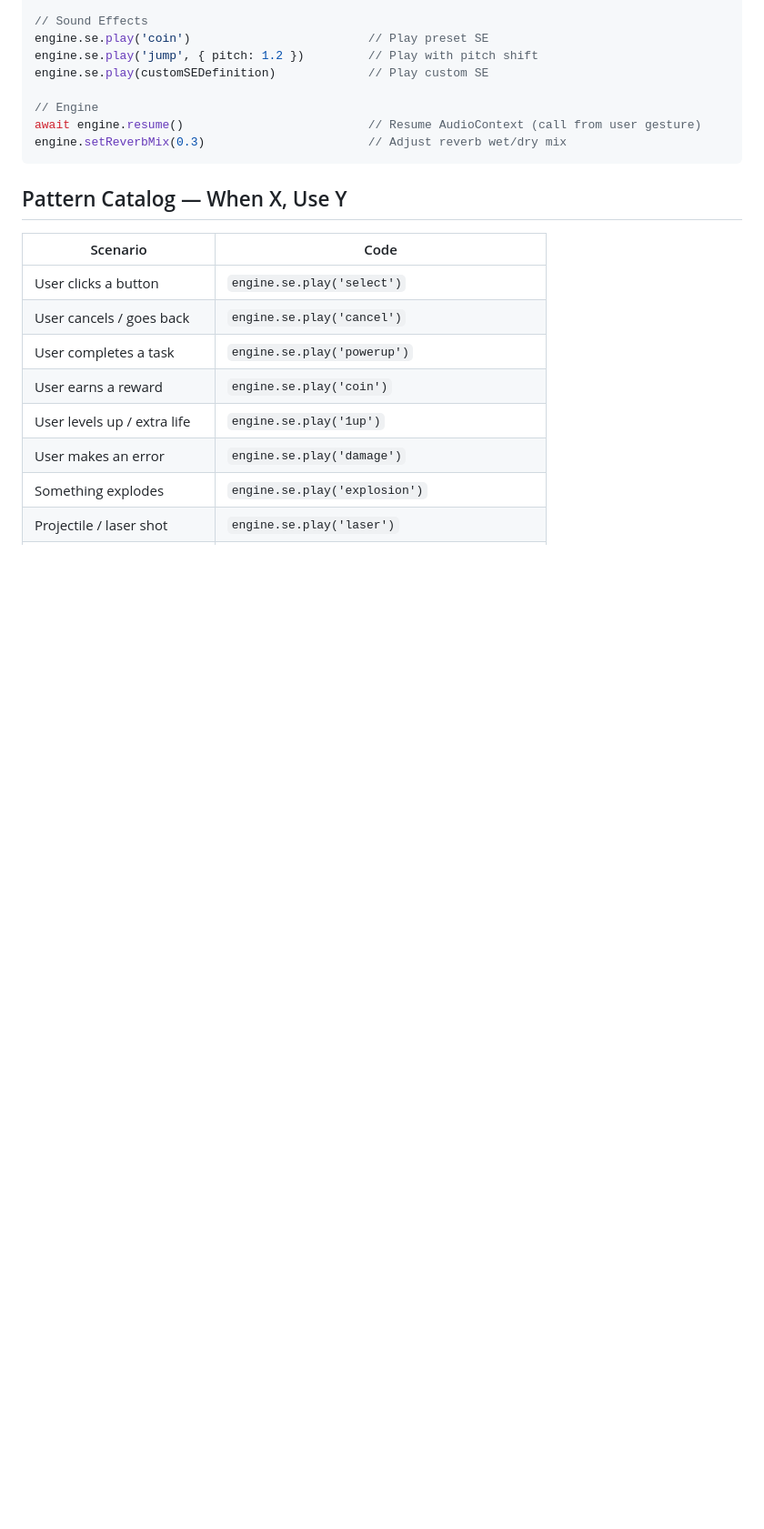
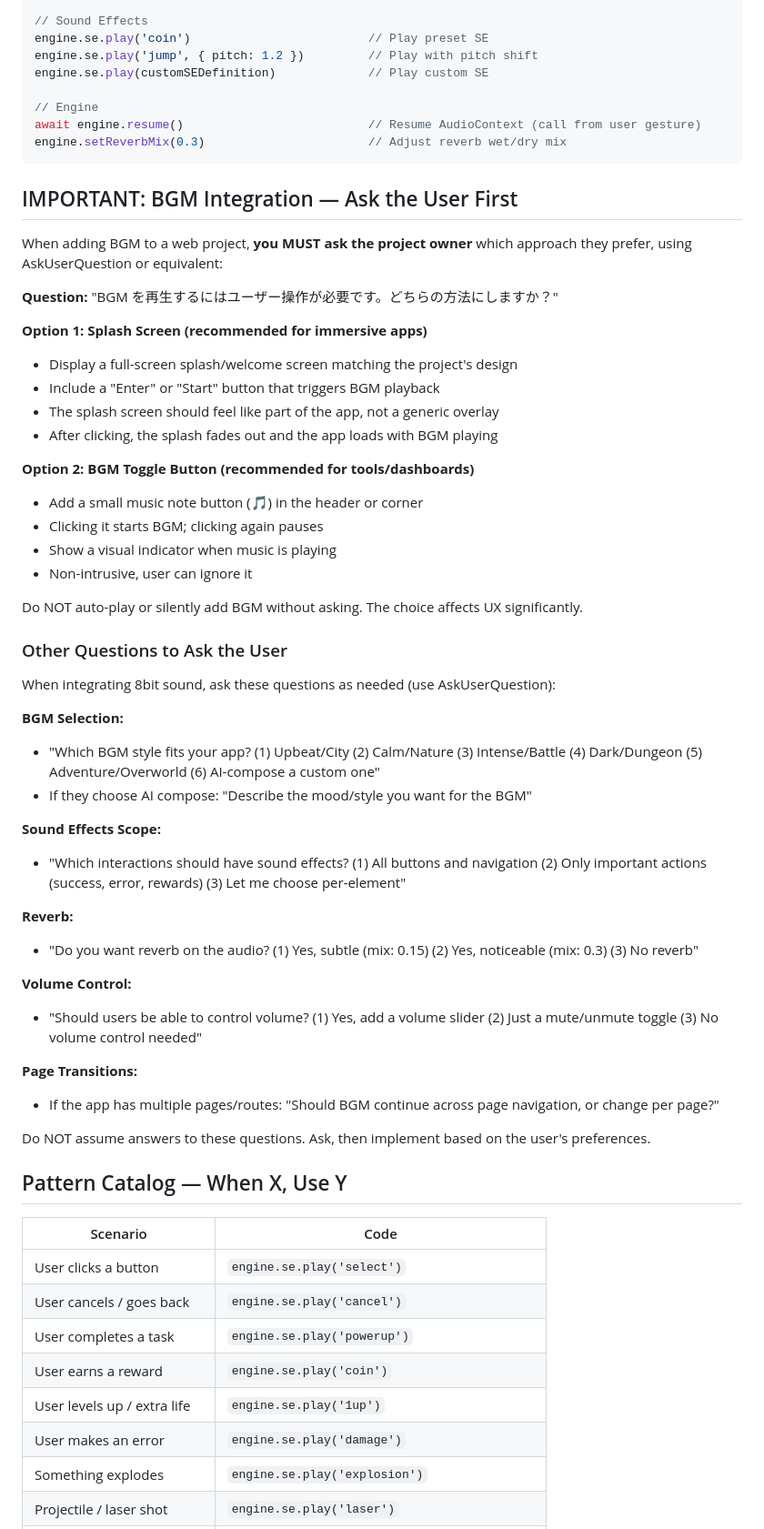
Before and after one commit to hiranotomo/8bit-sound-engine, a Markdown page: AGENTS.md, the part around the change. Shown at 91% size. Rendered like a GitHub page; blank space fills up the shorter version.

Commit message:
docs: AGENTS.md — require Claude Code to ask user before integrating
BGM approach (splash screen vs toggle button), BGM selection,
SE scope, reverb preference, volume control, page transitions.
All questions use AskUserQuestion to respect project owner's intent.

Co-Authored-By: Claude Opus 4.6 (1M context) <noreply@anthropic.com>

````diff
--- a/AGENTS.md
+++ b/AGENTS.md
@@ -53,6 +53,48 @@ engine.se.play(customSEDefinition)             // Play custom SE
 await engine.resume()                          // Resume AudioContext (call from user gesture)
 engine.setReverbMix(0.3)                       // Adjust reverb wet/dry mix
 ```
+
+## IMPORTANT: BGM Integration — Ask the User First
+
+When adding BGM to a web project, **you MUST ask the project owner** which approach they prefer, using AskUserQuestion or equivalent:
+
+**Question:** "BGM を再生するにはユーザー操作が必要です。どちらの方法にしますか？"
+
+**Option 1: Splash Screen (recommended for immersive apps)**
+- Display a full-screen splash/welcome screen matching the project's design
+- Include a "Enter" or "Start" button that triggers BGM playback
+- The splash screen should feel like part of the app, not a generic overlay
+- After clicking, the splash fades out and the app loads with BGM playing
+
+**Option 2: BGM Toggle Button (recommended for tools/dashboards)**
+- Add a small music note button (🎵) in the header or corner
+- Clicking it starts BGM; clicking again pauses
+- Show a visual indicator when music is playing
+- Non-intrusive, user can ignore it
+
+Do NOT auto-play or silently add BGM without asking. The choice affects UX significantly.
+
+### Other Questions to Ask the User
+
+When integrating 8bit sound, ask these questions as needed (use AskUserQuestion):
+
+**BGM Selection:**
+- "Which BGM style fits your app? (1) Upbeat/City (2) Calm/Nature (3) Intense/Battle (4) Dark/Dungeon (5) Adventure/Overworld (6) AI-compose a custom one"
+- If they choose AI compose: "Describe the mood/style you want for the BGM"
+
+**Sound Effects Scope:**
+- "Which interactions should have sound effects? (1) All buttons and navigation (2) Only important actions (success, error, rewards) (3) Let me choose per-element"
+
+**Reverb:**
+- "Do you want reverb on the audio? (1) Yes, subtle (mix: 0.15) (2) Yes, noticeable (mix: 0.3) (3) No reverb"
+
+**Volume Control:**
+- "Should users be able to control volume? (1) Yes, add a volume slider (2) Just a mute/unmute toggle (3) No volume control needed"
+
+**Page Transitions:**
+- If the app has multiple pages/routes: "Should BGM continue across page navigation, or change per page?"
+
+Do NOT assume answers to these questions. Ask, then implement based on the user's preferences.
 
 ## Pattern Catalog — When X, Use Y
 
````
